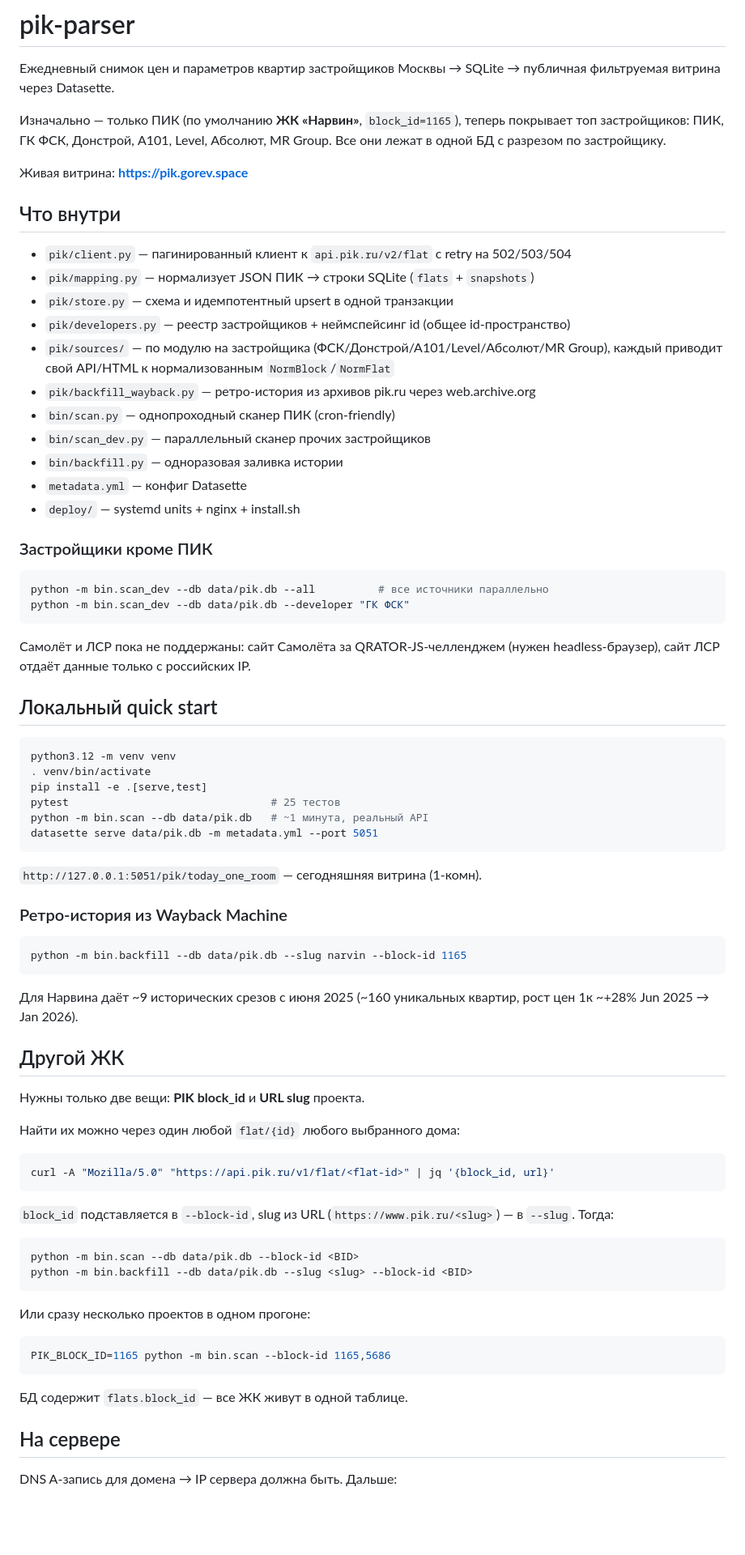
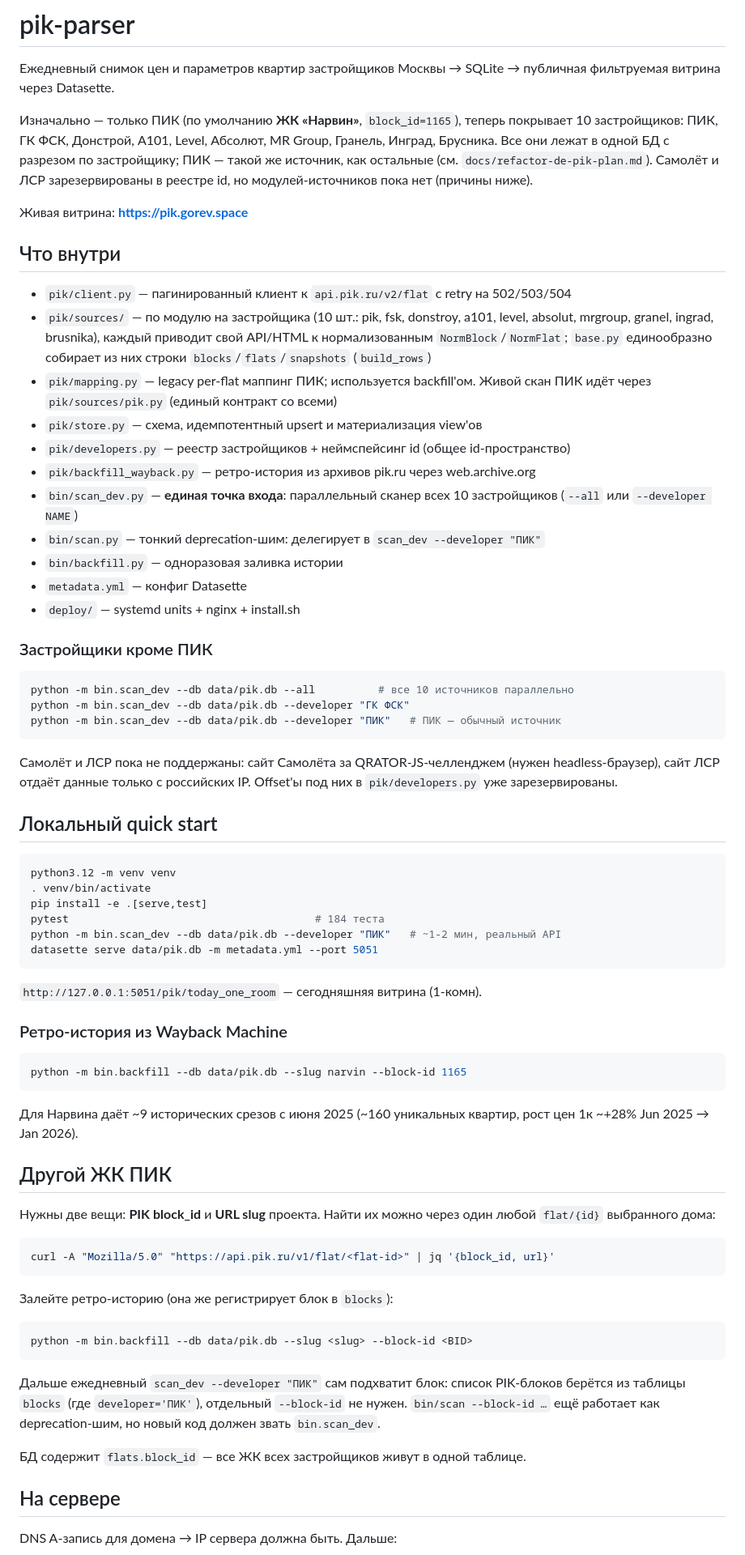
Before and after one commit to gorevds/pik-parser, a Markdown page: README.md, the part around one of its changes. Shown at 81% size. Rendered like a GitHub page; blank space fills up the shorter version.

Commit message:
docs(readme): bring README in line with the de-PIK refactor
The README still described the pre-refactor world: 7 of the 10 implemented
developers, mapping.py/bin/scan.py as the canonical PIK path, '25 tests', and
today_one_room as a view.

- List all 10 implemented developers; note Самолёт/ЛСР are reserved id
  offsets without source modules yet.
- 'Что внутри': pik/sources/ now holds 10 modules + base.build_rows; PIK is a
  peer source via pik/sources/pik.py; mapping.py is the legacy backfill mapper;
  bin/scan_dev is the single entry point; bin/scan is a deprecation shim.
- Quick start runs scan_dev; test count 25 -> 184.
- 'Другой ЖК': PIK block list now comes from the blocks table; backfill
  registers the block; bin/scan --block-id still works as a shim.
- Schema: today_all/today_one_room/flat_sparkline_30d are materialized
  tables, plus blocks and the scan_runs journal (ok/partial/error).

````diff
--- a/README.md
+++ b/README.md
@@ -4,22 +4,29 @@
 → публичная фильтруемая витрина через Datasette.
 
 Изначально — только ПИК (по умолчанию **ЖК «Нарвин»**, `block_id=1165`),
-теперь покрывает топ застройщиков: ПИК, ГК ФСК, Донстрой, А101, Level,
-Абсолют, MR Group. Все они лежат в одной БД с разрезом по застройщику.
+теперь покрывает 10 застройщиков: ПИК, ГК ФСК, Донстрой, А101, Level,
+Абсолют, MR Group, Гранель, Инград, Брусника. Все они лежат в одной БД с
+разрезом по застройщику; ПИК — такой же источник, как остальные (см.
+`docs/refactor-de-pik-plan.md`). Самолёт и ЛСР зарезервированы в реестре
+id, но модулей-источников пока нет (причины ниже).
 
 Живая витрина: **https://pik.gorev.space**
 
 ## Что внутри
 
 - `pik/client.py` — пагинированный клиент к `api.pik.ru/v2/flat` с retry на 502/503/504
-- `pik/mapping.py` — нормализует JSON ПИК → строки SQLite (`flats` + `snapshots`)
-- `pik/store.py` — схема и идемпотентный upsert в одной транзакции
+- `pik/sources/` — по модулю на застройщика (10 шт.: pik, fsk, donstroy, a101,
+  level, absolut, mrgroup, granel, ingrad, brusnika), каждый приводит свой
+  API/HTML к нормализованным `NormBlock`/`NormFlat`; `base.py` единообразно
+  собирает из них строки `blocks`/`flats`/`snapshots` (`build_rows`)
+- `pik/mapping.py` — legacy per-flat маппинг ПИК; используется backfill'ом.
+  Живой скан ПИК идёт через `pik/sources/pik.py` (единый контракт со всеми)
+- `pik/store.py` — схема, идемпотентный upsert и материализация view'ов
 - `pik/developers.py` — реестр застройщиков + неймспейсинг id (общее id-пространство)
-- `pik/sources/` — по модулю на застройщика (ФСК/Донстрой/А101/Level/Абсолют/MR Group),
-  каждый приводит свой API/HTML к нормализованным `NormBlock`/`NormFlat`
 - `pik/backfill_wayback.py` — ретро-история из архивов pik.ru через web.archive.org
-- `bin/scan.py` — однопроходный сканер ПИК (cron-friendly)
-- `bin/scan_dev.py` — параллельный сканер прочих застройщиков
+- `bin/scan_dev.py` — **единая точка входа**: параллельный сканер всех 10
+  застройщиков (`--all` или `--developer NAME`)
+- `bin/scan.py` — тонкий deprecation-шим: делегирует в `scan_dev --developer "ПИК"`
 - `bin/backfill.py` — одноразовая заливка истории
 - `metadata.yml` — конфиг Datasette
 - `deploy/` — systemd units + nginx + install.sh
@@ -27,12 +34,14 @@
 ### Застройщики кроме ПИК
 
 ```bash
-python -m bin.scan_dev --db data/pik.db --all          # все источники параллельно
+python -m bin.scan_dev --db data/pik.db --all          # все 10 источников параллельно
 python -m bin.scan_dev --db data/pik.db --developer "ГК ФСК"
+python -m bin.scan_dev --db data/pik.db --developer "ПИК"   # ПИК — обычный источник
 ```
 
 Самолёт и ЛСР пока не поддержаны: сайт Самолёта за QRATOR-JS-челленджем
 (нужен headless-браузер), сайт ЛСР отдаёт данные только с российских IP.
+Offset'ы под них в `pik/developers.py` уже зарезервированы.
 
 ## Локальный quick start
 
@@ -40,8 +49,8 @@ python -m bin.scan_dev --db data/pik.db --developer "ГК ФСК"
 python3.12 -m venv venv
 . venv/bin/activate
 pip install -e .[serve,test]
-pytest                                # 25 тестов
-python -m bin.scan --db data/pik.db   # ~1 минута, реальный API
+pytest                                       # 184 теста
+python -m bin.scan_dev --db data/pik.db --developer "ПИК"   # ~1-2 мин, реальный API
 datasette serve data/pik.db -m metadata.yml --port 5051
 ```
 
@@ -56,31 +65,27 @@ python -m bin.backfill --db data/pik.db --slug narvin --block-id 1165
 Для Нарвина даёт ~9 исторических срезов с июня 2025 (~160 уникальных квартир,
 рост цен 1к ~+28% Jun 2025 → Jan 2026).
 
-## Другой ЖК
+## Другой ЖК ПИК
 
-Нужны только две вещи: **PIK block_id** и **URL slug** проекта.
-
-Найти их можно через один любой `flat/{id}` любого выбранного дома:
+Нужны две вещи: **PIK block_id** и **URL slug** проекта. Найти их можно
+через один любой `flat/{id}` выбранного дома:
 
 ```bash
 curl -A "Mozilla/5.0" "https://api.pik.ru/v1/flat/<flat-id>" | jq '{block_id, url}'
 ```
 
-`block_id` подставляется в `--block-id`, slug из URL (`https://www.pik.ru/<slug>`)
-— в `--slug`. Тогда:
+Залейте ретро-историю (она же регистрирует блок в `blocks`):
 
 ```bash
-python -m bin.scan --db data/pik.db --block-id <BID>
 python -m bin.backfill --db data/pik.db --slug <slug> --block-id <BID>
 ```
 
-Или сразу несколько проектов в одном прогоне:
+Дальше ежедневный `scan_dev --developer "ПИК"` сам подхватит блок: список
+PIK-блоков берётся из таблицы `blocks` (где `developer='ПИК'`), отдельный
+`--block-id` не нужен. `bin/scan --block-id …` ещё работает как
+deprecation-шим, но новый код должен звать `bin.scan_dev`.
 
-```bash
-PIK_BLOCK_ID=1165 python -m bin.scan --block-id 1165,5686
-```
-
-БД содержит `flats.block_id` — все ЖК живут в одной таблице.
+БД содержит `flats.block_id` — все ЖК всех застройщиков живут в одной таблице.
 
 ## На сервере
 
````
Also changed, not shown: other parts of README.md (+6 -2 lines).
